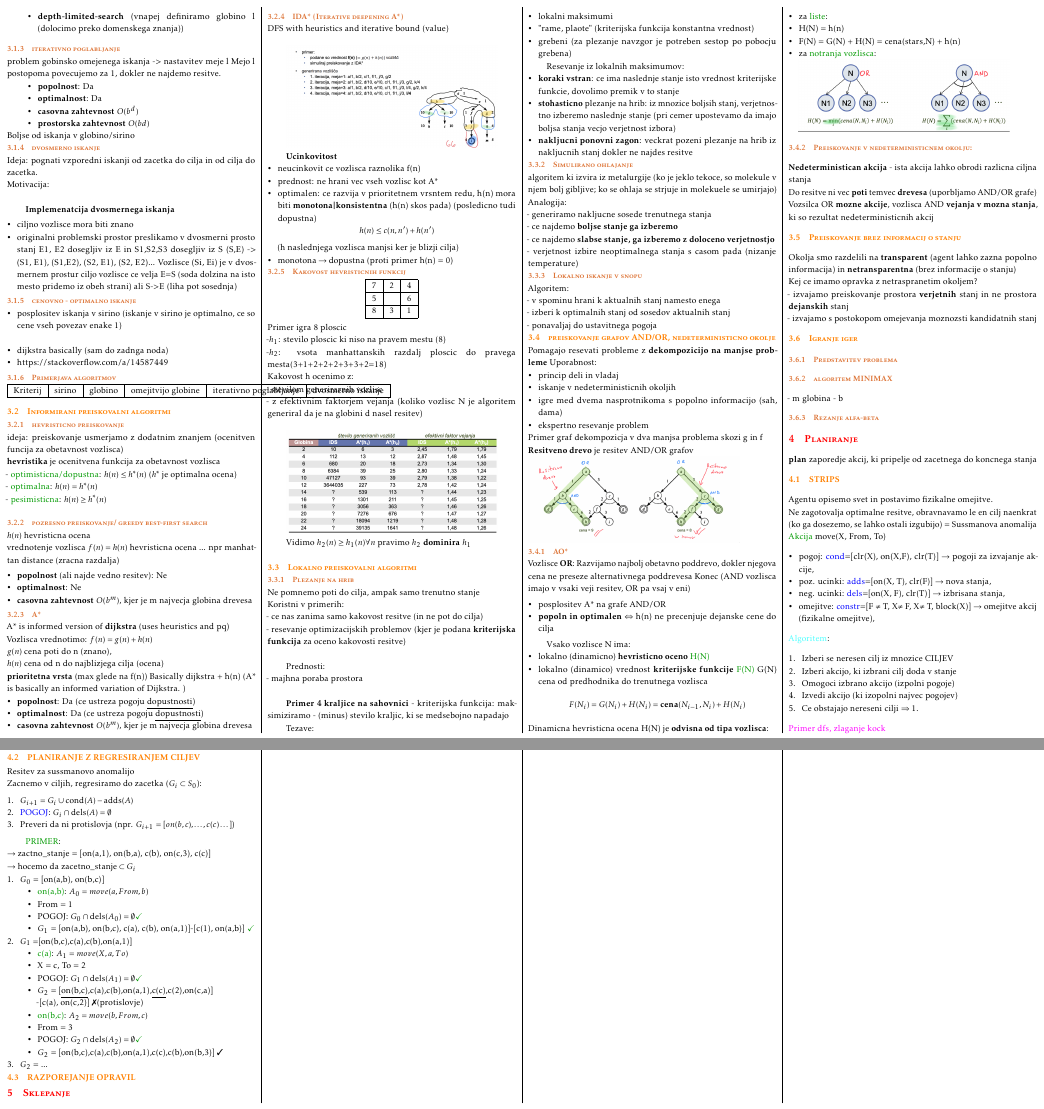
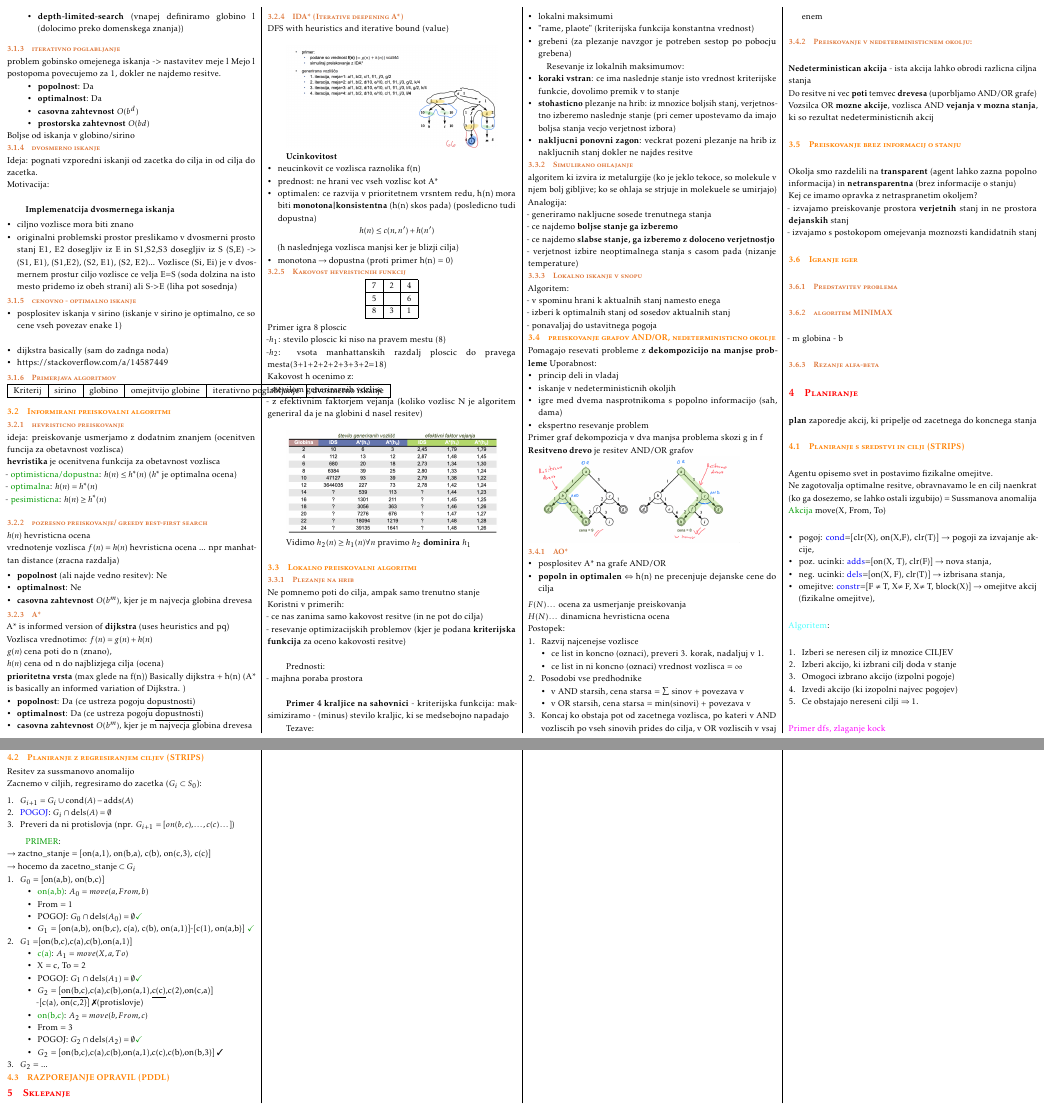
Before and after one commit to bl4ko/oui, a LaTeX document (cheatsheet.tex, which reads snovi/02_Preiskovanje-grafov.tex, snovi/03_Planiranje.tex): two parts of pages 2 and 3 of 3, joined at a grey line, cut so that both start at the same text. Compiled offline with pdfLaTeX.

Commit message:
Fixing section names

```diff
--- a/snovi/02_Preiskovanje-grafov.tex
+++ b/snovi/02_Preiskovanje-grafov.tex
@@ -184,29 +184,27 @@ Primer graf dekompozicja v dva manjsa problema skozi g in f\\
 \textbf{Resitveno drevo} je resitev AND/OR grafov\\
 \includegraphics[width=6cm]{./images/resitveno-drevo.png}
 \subsubsection{AO*}
-Vozlisce \textbf{OR}: Razvijamo najbolj obetavno poddrevo, dokler njegova cena ne preseze alternativnega poddrevesa
-Konec (AND vozlisca imajo v vsaki veji resitev, OR pa vsaj v eni)
-
 \begin{itemize}[noitemsep,topsep=0pt,leftmargin=*]
     \item posplositev A* na grafe AND/OR
     \item \textbf{popoln in optimalen} $\Leftrightarrow$ h(n) ne precenjuje dejanske cene do cilja
 \end{itemize}
+$F(N) \dots$ ocena za usmerjanje preiskovanja\\
+$H(N) \dots$ dinamicna hevristicna ocena\\
+Postopek:
+\begin{enumerate}[noitemsep,topsep=0pt,leftmargin=*]
+    \item Razvij najcenejse vozlisce
+    \begin{itemize}[noitemsep,topsep=0pt,leftmargin=*]
+        \item ce list in koncno (oznaci), preveri 3. korak, nadaljuj v 1.
+        \item ce list in ni koncno (oznaci) vrednost vozlisca = $\infty$
+    \end{itemize}
+    \item Posodobi vse predhodnike
+    \begin{itemize}[noitemsep,topsep=0pt,leftmargin=*]
+        \item v AND starsih, cena starsa = $\sum$ sinov + povezava v
+        \item v OR starsih, cena starsa = min(sinovi) + povezava v
+    \end{itemize}
+    \item Koncaj ko obstaja pot od zacetnega vozlisca, po kateri v AND vozliscih po vseh sinovih prides do cilja, v OR vozliscih v vsaj enem
+\end{enumerate}
 
-Vsako vozlisce N ima:
-\begin{itemize}[noitemsep,topsep=0pt,leftmargin=*]
-    \item lokalno (dinamicno) \textbf{hevristicno oceno} \green{H(N)}
-    \item lokalno (dinamico) vrednost \textbf{kriterijske funkcije} \green{F(N)}
-    G(N) cena od predhodnika do trenutnega vozlisca
-    $$F(N_i)=G(N_i)+H(N_i)=\textbf{cena}(N_{i-1},N_i)+H(N_i)$$
-\end{itemize}
-Dinamicna hevristicna ocena H(N) je \textbf{odvisna od tipa vozlisca}:
-\begin{itemize}[noitemsep,topsep=0pt,leftmargin=*]
-    \item za \green{liste}:
-        \item H(N) = h(n)
-        \item F(N) = G(N) + H(N) = cena(stars,N) + h(n)
-    \item za \green{notranja vozlisca}:\\
-    \includegraphics[width=6cm]{ao+.png}
-\end{itemize}
 \subsubsection{Preiskovanje v nedeterministicnem okolju:}
 \textbf{Nedeterministican akcija} - ista akcija lahko obrodi razlicna ciljna stanja\\
 Do resitve ni vec \textbf{poti} temvec \textbf{drevesa} (uporbljamo AND/OR grafe)\\
--- a/snovi/03_Planiranje.tex
+++ b/snovi/03_Planiranje.tex
@@ -2,7 +2,7 @@
 
 \textbf{plan} zaporedje akcij, ki pripelje od zacetnega do koncnega stanja
 
-\subsection{STRIPS}
+\subsection{Planiranje s sredstvi in cilji (STRIPS)}
 Agentu opisemo svet in postavimo fizikalne omejitve.\\
 Ne zagotovalja optimalne resitve, obravnavamo le en cilj naenkrat (ko ga dosezemo, se lahko ostali izgubijo) = Sussmanova anomalija\\
 \green{Akcija} move(X, From, To)
@@ -26,7 +26,7 @@ Ne zagotovalja optimalne resitve, obravnavamo le en cilj naenkrat (ko ga dosezem
 
 
 
-\subsection{PLANIRANJE Z REGRESIRANJEM CILJEV}
+\subsection{Planiranje z regresiranjem ciljev (STRIPS)}
 Resitev za sussmanovo anomalijo\\
 Zacnemo v ciljih, regresiramo do zacetka ($G_i \subset S_0$):
 
@@ -60,4 +60,4 @@ $\rightarrow$ hocemo da $\text{zacetno\_stanje} \subset G_i$
     \end{itemize}
     \item $G_2$ = ...
 \end{enumerate}
-\subsection{RAZPOREJANJE OPRAVIL}
+\subsection{RAZPOREJANJE OPRAVIL (PDDL)}
```
Also changed, not shown: snovi/01_Strojno-ucenje.tex (+1 -1 lines), cheatsheet.pdf.
